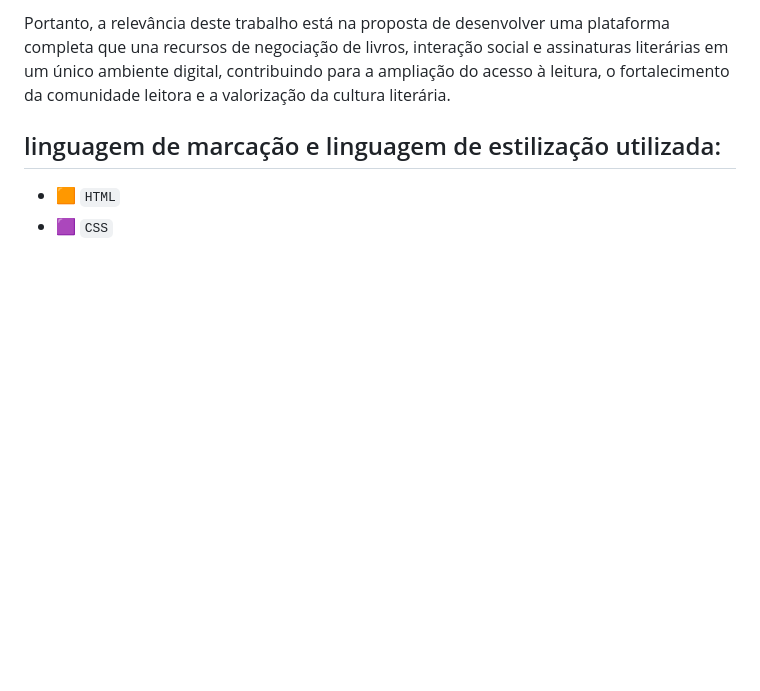
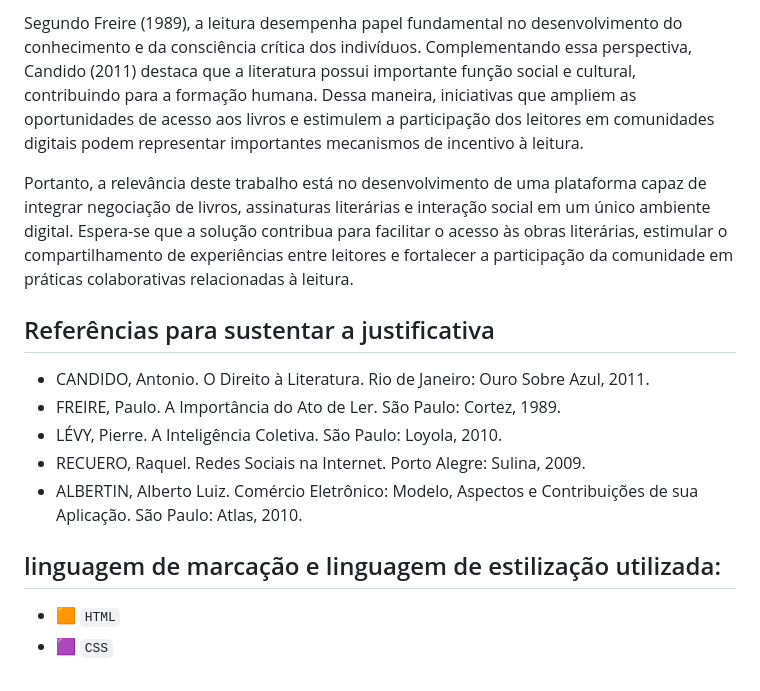
Before and after one commit to Livros-pra-vida/livro---vida, a Markdown page: README.md, the part around one of its changes. GitHub-like rendering; blank space fills up the shorter version.

```diff
--- a/README.md
+++ b/README.md
@@ -31,5 +29,14 @@ Além disso, a presença de um chat integrado permitirá a comunicação em temp
 
-Portanto, a relevância deste trabalho está na proposta de desenvolver uma plataforma completa que una recursos de negociação de livros, interação social e assinaturas literárias em um único ambiente digital, contribuindo para a ampliação do acesso à leitura, o fortalecimento da comunidade leitora e a valorização da cultura literária.
+Segundo Freire (1989), a leitura desempenha papel fundamental no desenvolvimento do conhecimento e da consciência crítica dos indivíduos. Complementando essa perspectiva, Candido (2011) destaca que a literatura possui importante função social e cultural, contribuindo para a formação humana. Dessa maneira, iniciativas que ampliem as oportunidades de acesso aos livros e estimulem a participação dos leitores em comunidades digitais podem representar importantes mecanismos de incentivo à leitura.
+
+Portanto, a relevância deste trabalho está no desenvolvimento de uma plataforma capaz de integrar negociação de livros, assinaturas literárias e interação social em um único ambiente digital. Espera-se que a solução contribua para facilitar o acesso às obras literárias, estimular o compartilhamento de experiências entre leitores e fortalecer a participação da comunidade em práticas colaborativas relacionadas à leitura.
+
+ ## Referências para sustentar a justificativa
+* CANDIDO, Antonio. O Direito à Literatura. Rio de Janeiro: Ouro Sobre Azul, 2011.
+* FREIRE, Paulo. A Importância do Ato de Ler. São Paulo: Cortez, 1989.
+* LÉVY, Pierre. A Inteligência Coletiva. São Paulo: Loyola, 2010.
+* RECUERO, Raquel. Redes Sociais na Internet. Porto Alegre: Sulina, 2009.
+* ALBERTIN, Alberto Luiz. Comércio Eletrônico: Modelo, Aspectos e Contribuições de sua Aplicação. São Paulo: Atlas, 2010.
 
 
 ## linguagem de marcação e linguagem de estilização utilizada:
```
Also changed, not shown: other parts of README.md (+11 -13 lines).
